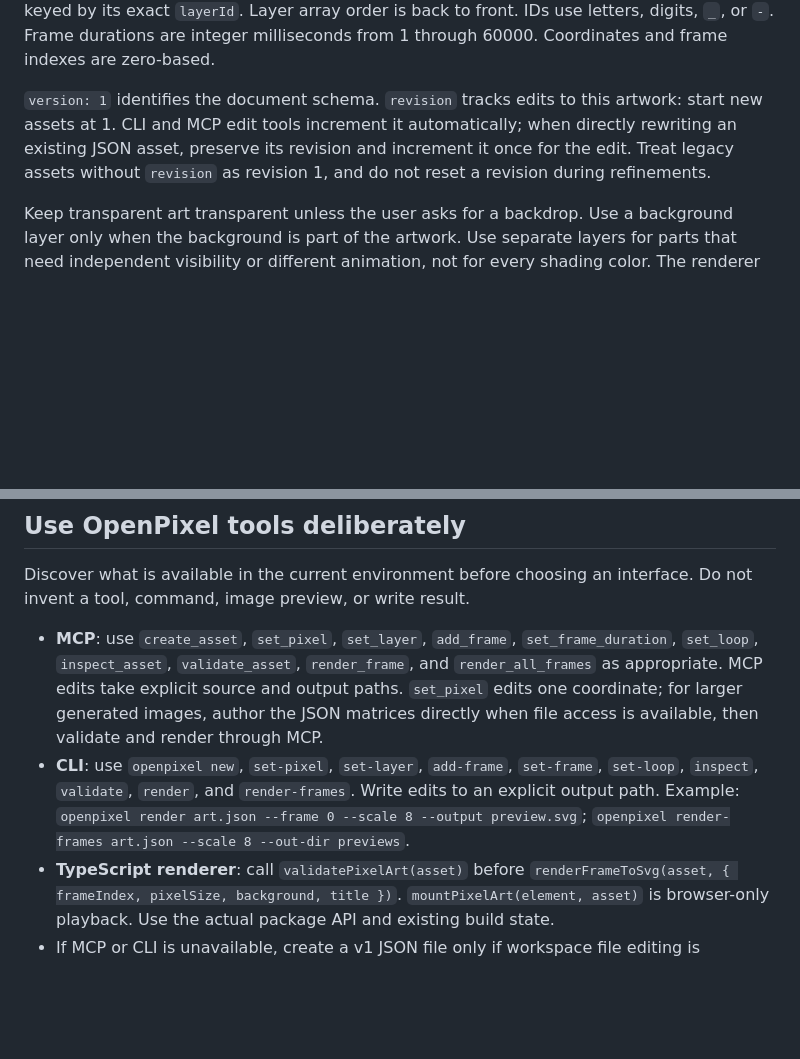
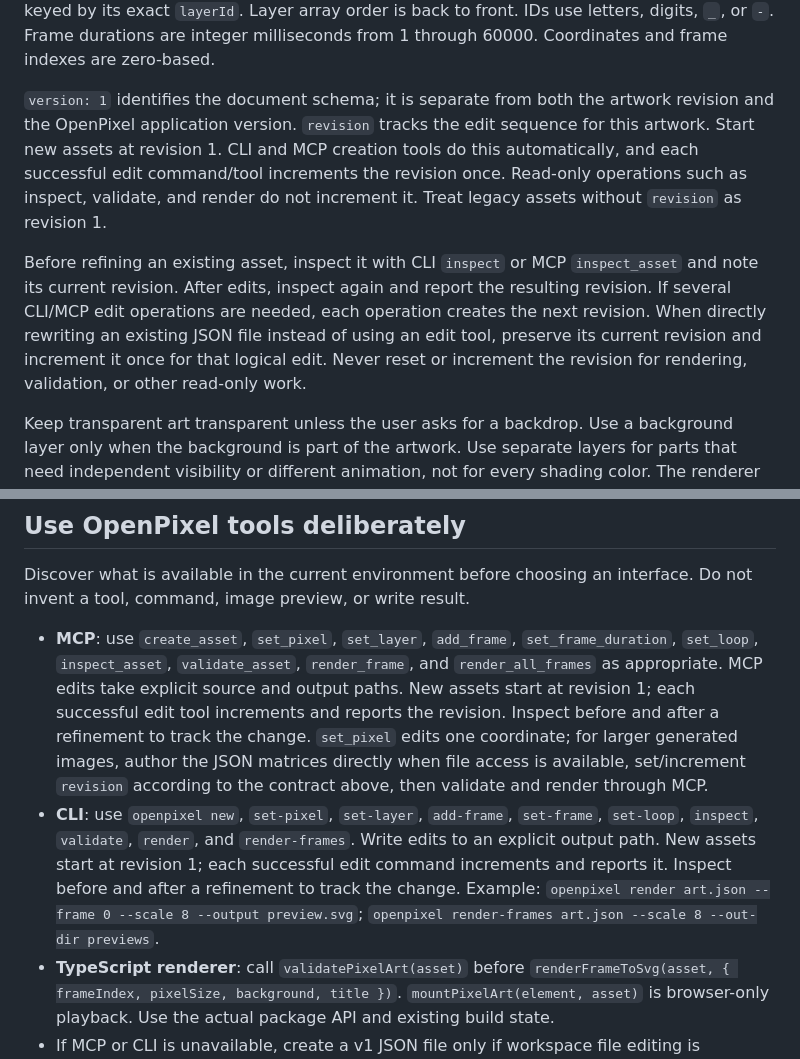
Before and after one commit to yaso09/openpixel, a Markdown page: skills/openpixel/SKILL.md, 2 parts joined by grey strips. Drawn GitHub-style; blank space fills up the shorter version.

Commit message:
docs(skill): document artwork revision workflow

```diff
--- a/skills/openpixel/SKILL.md
+++ b/skills/openpixel/SKILL.md
@@ -41,7 +41,9 @@ Read the local schema and examples when present: `schemas/pixel-art.v1.schema.js
 
 The example matrix is abbreviated: every layer matrix must contain exactly `height` rows, each with exactly `width` entries. Use `null` for transparency and `#RRGGBB` (or schema-supported `#RRGGBBAA`) for pixels. Each frame contains one matrix for every declared layer, keyed by its exact `layerId`. Layer array order is back to front. IDs use letters, digits, `_`, or `-`. Frame durations are integer milliseconds from 1 through 60000. Coordinates and frame indexes are zero-based.
 
-`version: 1` identifies the document schema. `revision` tracks edits to this artwork: start new assets at 1. CLI and MCP edit tools increment it automatically; when directly rewriting an existing JSON asset, preserve its revision and increment it once for the edit. Treat legacy assets without `revision` as revision 1, and do not reset a revision during refinements.
+`version: 1` identifies the document schema; it is separate from both the artwork revision and the OpenPixel application version. `revision` tracks the edit sequence for this artwork. Start new assets at revision 1. CLI and MCP creation tools do this automatically, and each successful edit command/tool increments the revision once. Read-only operations such as inspect, validate, and render do not increment it. Treat legacy assets without `revision` as revision 1.
+
+Before refining an existing asset, inspect it with CLI `inspect` or MCP `inspect_asset` and note its current revision. After edits, inspect again and report the resulting revision. If several CLI/MCP edit operations are needed, each operation creates the next revision. When directly rewriting an existing JSON file instead of using an edit tool, preserve its current revision and increment it once for that logical edit. Never reset or increment the revision for rendering, validation, or other read-only work.
 
 Keep transparent art transparent unless the user asks for a backdrop. Use a background layer only when the background is part of the artwork. Use separate layers for parts that need independent visibility or different animation, not for every shading color. The renderer uses crisp SVG edges; it does not blur or smooth pixels for you.
 
@@ -121,8 +123,8 @@ For each frame, check the full layer set and matrix dimensions. Inspect all fram
 
 Discover what is available in the current environment before choosing an interface. Do not invent a tool, command, image preview, or write result.
 
-- **MCP**: use `create_asset`, `set_pixel`, `set_layer`, `add_frame`, `set_frame_duration`, `set_loop`, `inspect_asset`, `validate_asset`, `render_frame`, and `render_all_frames` as appropriate. MCP edits take explicit source and output paths. `set_pixel` edits one coordinate; for larger generated images, author the JSON matrices directly when file access is available, then validate and render through MCP.
-- **CLI**: use `openpixel new`, `set-pixel`, `set-layer`, `add-frame`, `set-frame`, `set-loop`, `inspect`, `validate`, `render`, and `render-frames`. Write edits to an explicit output path. Example: `openpixel render art.json --frame 0 --scale 8 --output preview.svg`; `openpixel render-frames art.json --scale 8 --out-dir previews`.
+- **MCP**: use `create_asset`, `set_pixel`, `set_layer`, `add_frame`, `set_frame_duration`, `set_loop`, `inspect_asset`, `validate_asset`, `render_frame`, and `render_all_frames` as appropriate. MCP edits take explicit source and output paths. New assets start at revision 1; each successful edit tool increments and reports the revision. Inspect before and after a refinement to track the change. `set_pixel` edits one coordinate; for larger generated images, author the JSON matrices directly when file access is available, set/increment `revision` according to the contract above, then validate and render through MCP.
+- **CLI**: use `openpixel new`, `set-pixel`, `set-layer`, `add-frame`, `set-frame`, `set-loop`, `inspect`, `validate`, `render`, and `render-frames`. Write edits to an explicit output path. New assets start at revision 1; each successful edit command increments and reports it. Inspect before and after a refinement to track the change. Example: `openpixel render art.json --frame 0 --scale 8 --output preview.svg`; `openpixel render-frames art.json --scale 8 --out-dir previews`.
 - **TypeScript renderer**: call `validatePixelArt(asset)` before `renderFrameToSvg(asset, { frameIndex, pixelSize, background, title })`. `mountPixelArt(element, asset)` is browser-only playback. Use the actual package API and existing build state.
 - If MCP or CLI is unavailable, create a v1 JSON file only if workspace file editing is available. Say which checks could not be run.
 
```
